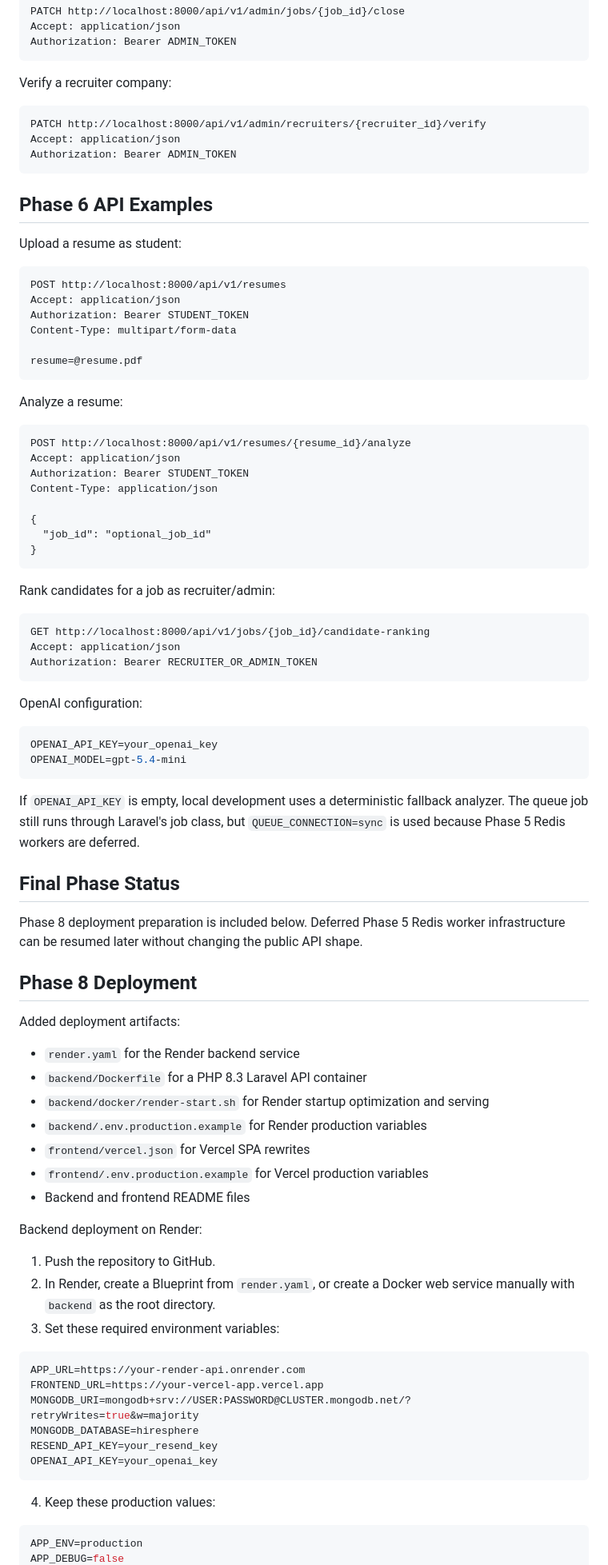
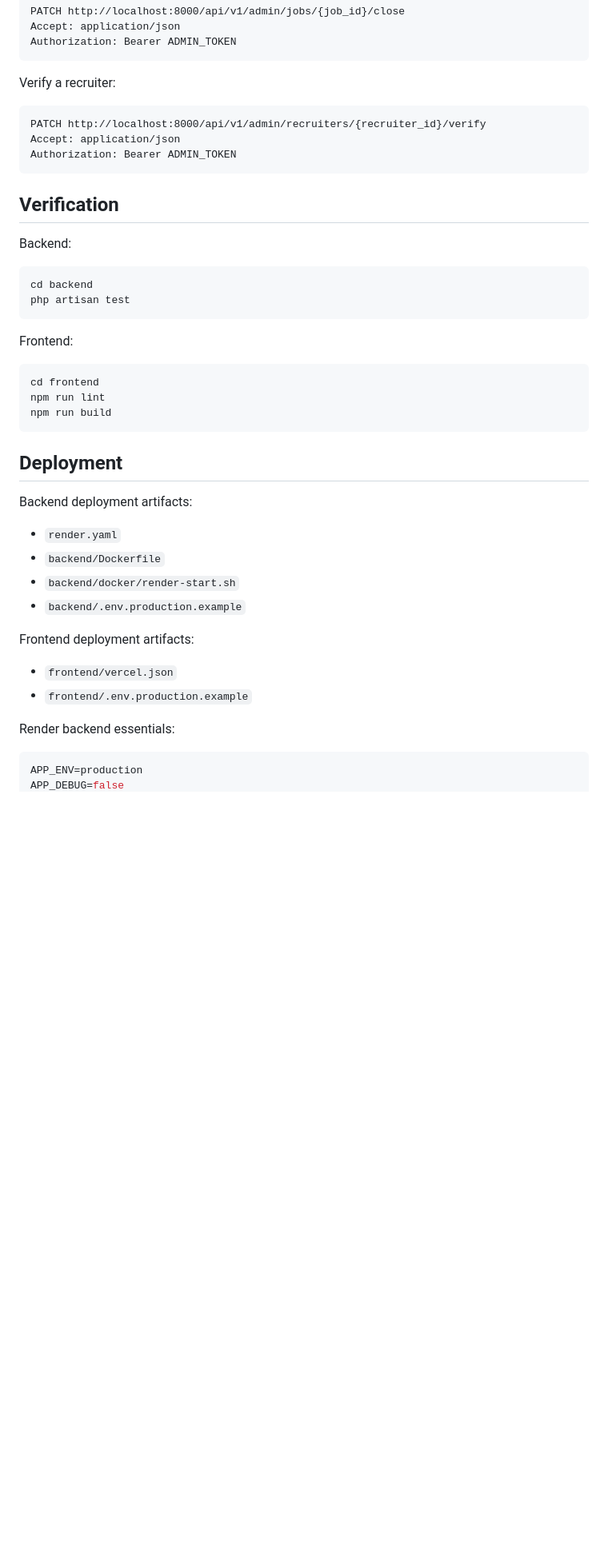
Before and after one commit to Amerinder/HireSphere, a Markdown page: README.md, the part around one of its changes. Shown at 80% size. Rendered like a GitHub page; blank space fills up the shorter version.

````diff
--- a/README.md
+++ b/README.md
@@ -303,7 +419,7 @@ Accept: application/json
 Authorization: Bearer ADMIN_TOKEN
 ```
 
-Verify a recruiter company:
+Verify a recruiter:
 
 ```http
 PATCH http://localhost:8000/api/v1/admin/recruiters/{recruiter_id}/verify
@@ -311,81 +427,38 @@ Accept: application/json
 Authorization: Bearer ADMIN_TOKEN
 ```
 
-## Phase 6 API Examples
+## Verification
 
-Upload a resume as student:
+Backend:
 
-```http
-POST http://localhost:8000/api/v1/resumes
-Accept: application/json
-Authorization: Bearer STUDENT_TOKEN
-Content-Type: multipart/form-data
-
-resume=@resume.pdf
+```powershell
+cd backend
+php artisan test
 ```
 
-Analyze a resume:
+Frontend:
 
-```http
-POST http://localhost:8000/api/v1/resumes/{resume_id}/analyze
-Accept: application/json
-Authorization: Bearer STUDENT_TOKEN
-Content-Type: application/json
-
-{
-  "job_id": "optional_job_id"
-}
+```powershell
+cd frontend
+npm run lint
+npm run build
 ```
 
-Rank candidates for a job as recruiter/admin:
+## Deployment
 
-```http
-GET http://localhost:8000/api/v1/jobs/{job_id}/candidate-ranking
-Accept: application/json
-Authorization: Bearer RECRUITER_OR_ADMIN_TOKEN
-```
+Backend deployment artifacts:
 
-OpenAI configuration:
+- `render.yaml`
+- `backend/Dockerfile`
+- `backend/docker/render-start.sh`
+- `backend/.env.production.example`
 
-```env
-OPENAI_API_KEY=your_openai_key
-OPENAI_MODEL=gpt-5.4-mini
-```
+Frontend deployment artifacts:
 
-If `OPENAI_API_KEY` is empty, local development uses a deterministic fallback analyzer. The queue job still runs through Laravel's job class, but `QUEUE_CONNECTION=sync` is used because Phase 5 Redis workers are deferred.
+- `frontend/vercel.json`
+- `frontend/.env.production.example`
 
-## Final Phase Status
-
-Phase 8 deployment preparation is included below. Deferred Phase 5 Redis worker infrastructure can be resumed later without changing the public API shape.
-
-## Phase 8 Deployment
-
-Added deployment artifacts:
-
-- `render.yaml` for the Render backend service
-- `backend/Dockerfile` for a PHP 8.3 Laravel API container
-- `backend/docker/render-start.sh` for Render startup optimization and serving
-- `backend/.env.production.example` for Render production variables
-- `frontend/vercel.json` for Vercel SPA rewrites
-- `frontend/.env.production.example` for Vercel production variables
-- Backend and frontend README files
-
-Backend deployment on Render:
-
-1. Push the repository to GitHub.
-2. In Render, create a Blueprint from `render.yaml`, or create a Docker web service manually with `backend` as the root directory.
-3. Set these required environment variables:
-
-```env
-APP_URL=https://your-render-api.onrender.com
-FRONTEND_URL=https://your-vercel-app.vercel.app
-MONGODB_URI=mongodb+srv://USER:PASSWORD@CLUSTER.mongodb.net/?retryWrites=true&w=majority
-MONGODB_DATABASE=hiresphere
-RESEND_API_KEY=your_resend_key
-OPENAI_API_KEY=your_openai_key
-```
-
-4. Keep these production values:
+Render backend essentials:
 
 ```env
 APP_ENV=production
````
Also changed, not shown: other parts of README.md (+221 -134 lines).
